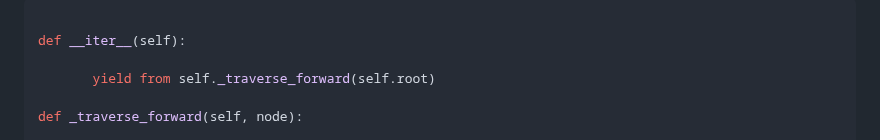
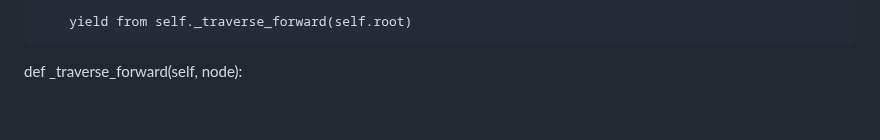
Before and after one commit to EnchiladaStyle/PersonalSoftwarePortfolio, a Markdown page: DataStructuresTutorial/binarytrees.md, the part around the change. Rendered like a GitHub page; blank space fills up the shorter version.

Commit message:
cleaned up some code

````diff
--- a/DataStructuresTutorial/binarytrees.md
+++ b/DataStructuresTutorial/binarytrees.md
@@ -1,8 +1,4 @@
 
-
- ```python
-
-def __iter__(self):
 
         yield from self._traverse_forward(self.root)
 
````
